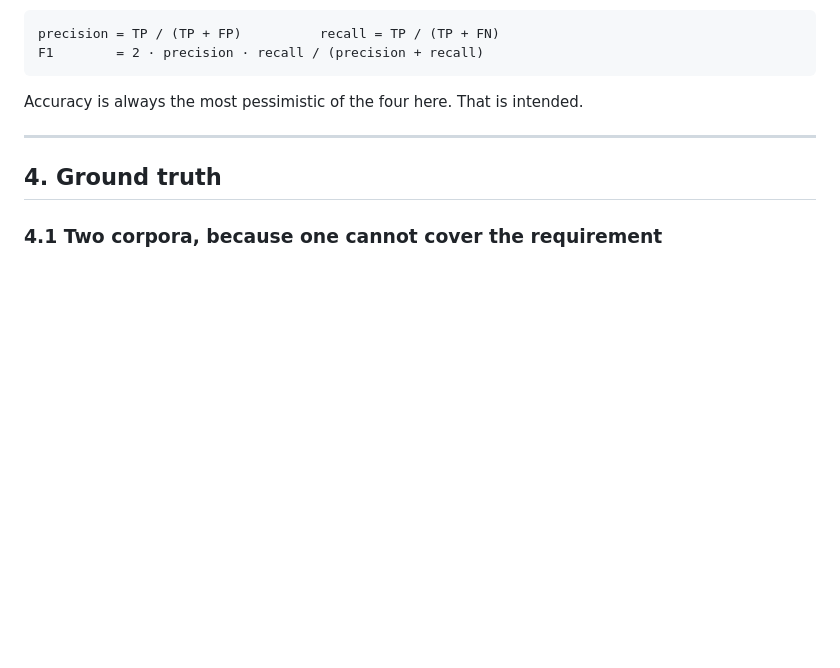
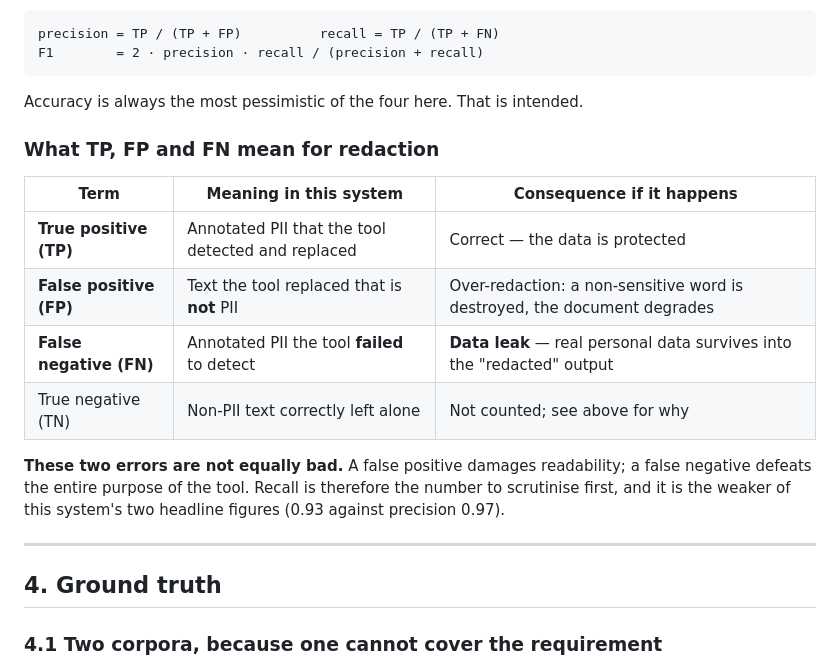
Before and after one commit to Heman1223/pii-redaction-tool, a Markdown page: EVALUATION.md, the part around one of its changes. Drawn GitHub-style; blank space fills up the shorter version.

````diff
--- a/EVALUATION.md
+++ b/EVALUATION.md
@@ -87,6 +95,20 @@ F1        = 2 · precision · recall / (precision + recall)
 ```
 
 Accuracy is always the most pessimistic of the four here. That is intended.
+
+### What TP, FP and FN mean for redaction
+
+| Term | Meaning in this system | Consequence if it happens |
+|---|---|---|
+| **True positive (TP)** | Annotated PII that the tool detected and replaced | Correct — the data is protected |
+| **False positive (FP)** | Text the tool replaced that is **not** PII | Over-redaction: a non-sensitive word is destroyed, the document degrades |
+| **False negative (FN)** | Annotated PII the tool **failed** to detect | **Data leak** — real personal data survives into the "redacted" output |
+| True negative (TN) | Non-PII text correctly left alone | Not counted; see above for why |
+
+**These two errors are not equally bad.** A false positive damages readability;
+a false negative defeats the entire purpose of the tool. Recall is therefore the
+number to scrutinise first, and it is the weaker of this system's two headline
+figures (0.93 against precision 0.97).
 
 ---
 
````
Also changed, not shown: other parts of EVALUATION.md (+81 -12 lines).
